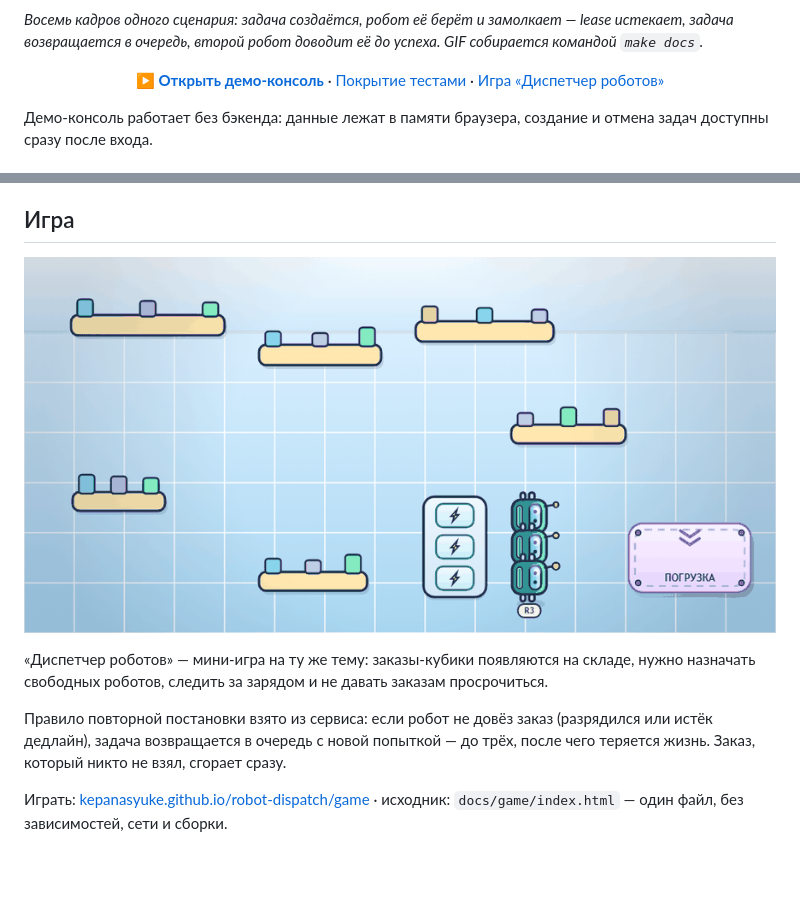
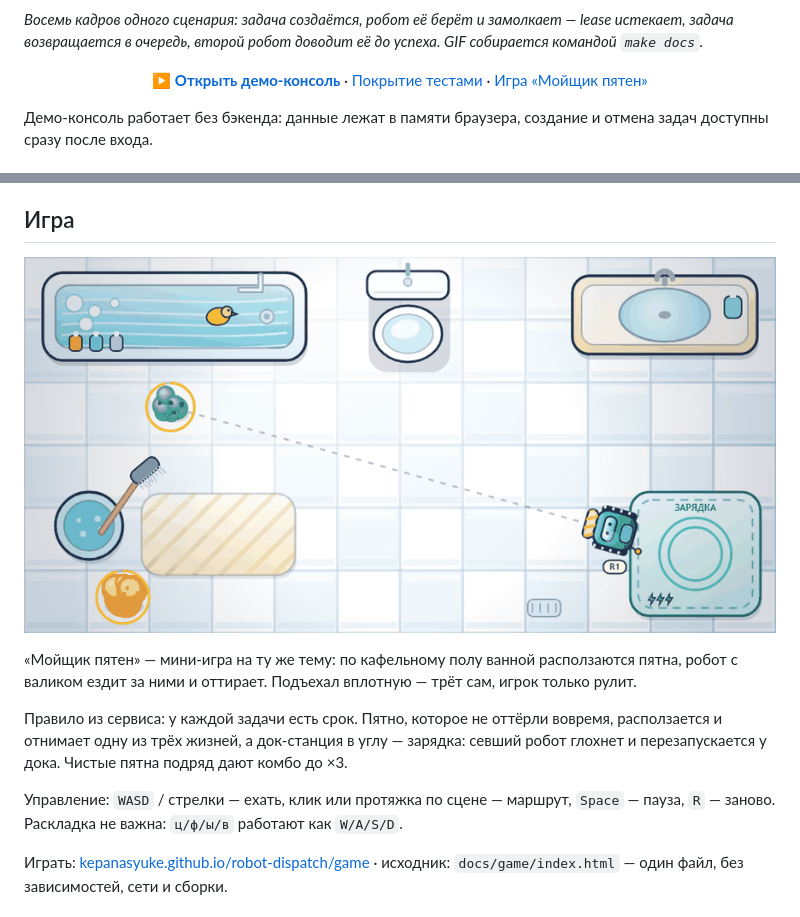
Before and after one commit to kepanasyuke/robot-dispatch, a Markdown page: README.md, 2 parts joined by grey strips. GitHub-like rendering; pictures changed too: docs/game/gameplay.gif; blank space fills up the shorter version.

Commit message:
feat(game): cleaner robot scrubs stains in a bathroom scene
Replace the parcel dispatch with a single player-driven scrubber: stains
spread on the tile floor, scrubbing fills progress, missed stains cost a
life and the dock recharges the battery. README and gameplay GIF follow.

```diff
--- a/README.md
+++ b/README.md
@@ -12,7 +12,7 @@
   ·
   <a href="https://kepanasyuke.github.io/robot-dispatch/">Покрытие тестами</a>
   ·
-  <a href="https://kepanasyuke.github.io/robot-dispatch/game/">Игра «Диспетчер роботов»</a>
+  <a href="https://kepanasyuke.github.io/robot-dispatch/game/">Игра «Мойщик пятен»</a>
 </p>
 
 Демо-консоль работает без бэкенда: данные лежат в памяти браузера, создание и отмена
@@ -57,12 +57,15 @@
   </a>
 </p>
 
-«Диспетчер роботов» — мини-игра на ту же тему: заказы-кубики появляются на складе, нужно назначать
-свободных роботов, следить за зарядом и не давать заказам просрочиться.
+«Мойщик пятен» — мини-игра на ту же тему: по кафельному полу ванной расползаются пятна, робот
+с валиком ездит за ними и оттирает. Подъехал вплотную — трёт сам, игрок только рулит.
 
-Правило повторной постановки взято из сервиса: если робот не довёз заказ (разрядился или истёк
-дедлайн), задача возвращается в очередь с новой попыткой — до трёх, после чего теряется жизнь.
-Заказ, который никто не взял, сгорает сразу.
+Правило из сервиса: у каждой задачи есть срок. Пятно, которое не оттёрли вовремя, расползается
+и отнимает одну из трёх жизней, а док-станция в углу — зарядка: севший робот глохнет и
+перезапускается у дока. Чистые пятна подряд дают комбо до ×3.
+
+Управление: `WASD` / стрелки — ехать, клик или протяжка по сцене — маршрут, `Space` — пауза,
+`R` — заново. Раскладка не важна: `ц/ф/ы/в` работают как `W/A/S/D`.
 
 Играть: [kepanasyuke.github.io/robot-dispatch/game](https://kepanasyuke.github.io/robot-dispatch/game/) ·
 исходник: `docs/game/index.html` — один файл, без зависимостей, сети и сборки.
```
Also changed, not shown: other parts of README.md (+1 -1 lines), 2 other files.
